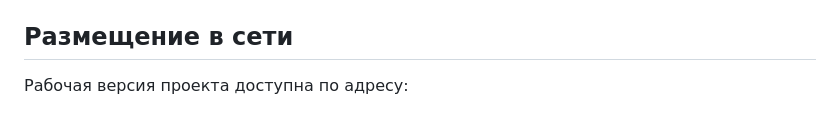
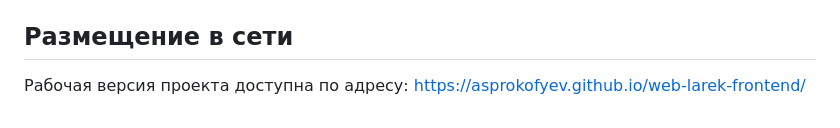
Before and after one commit to asprokofyev/web-larek-frontend, a Markdown page: README.md, the part around the change. Rendered like a GitHub page.

Commit message:
внес публичный адрес проекта в readme

```diff
--- a/README.md
+++ b/README.md
@@ -1247,4 +1247,4 @@ sendOrder(data: Partial<IOrder>): Promise<IOrderAnswer>
 
 ## Размещение в сети
 
-Рабочая версия проекта доступна по адресу:
+Рабочая версия проекта доступна по адресу: https://asprokofyev.github.io/web-larek-frontend/
```
